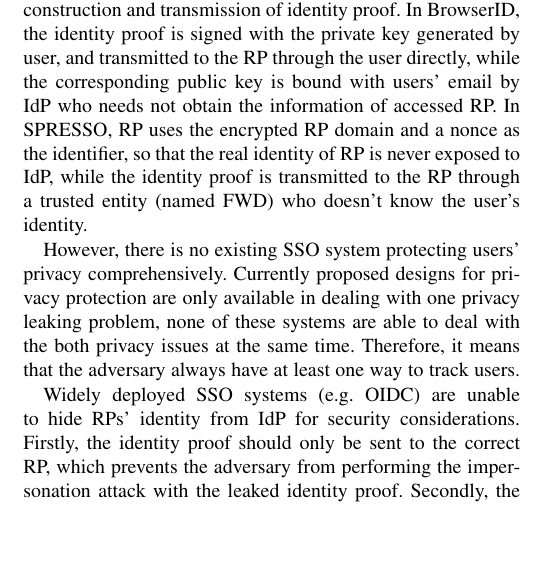
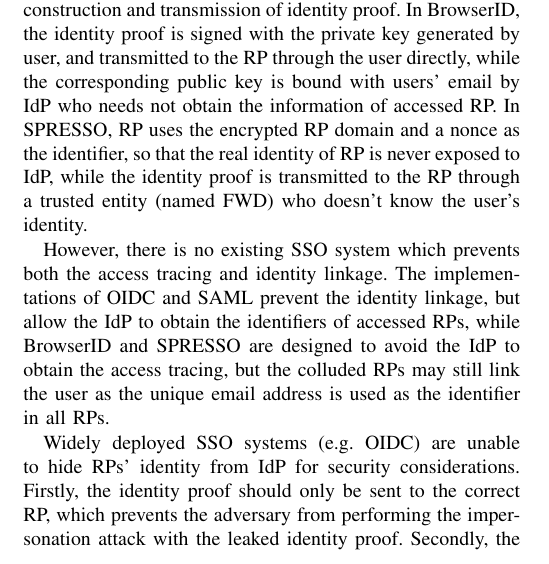
Before and after one commit to cqguo/OIDC-latex, a LaTeX paper (OIDC.tex, which reads chap/introduction.tex): part of one column of page 1 of 11, cut so that both start at the same text, the shorter picture padded with empty space. Compiled offline with pdfLaTeX; a missing font is replaced by an installed copy or a similar font; a LaTeX package or settings file that is missing is left out.

Commit message:
intro v2

```diff
--- a/chap/introduction.tex
+++ b/chap/introduction.tex
@@ -53,9 +53,10 @@ To prevent IdP from tracing the RPs accessed by the user, two SSO systems (Brows
 
 %To prevent IdP tracing the RPs accessed by the user, two SSO systems (BrowserID~\cite{persona} and SPRESSO~\cite{SPRESSO}) are proposed to hide the user's accessed RPs from IdP who fails to obtain the information of accessed RP. In BrowserID, the identity proof is signed with the private key generated by user while the corresponding  public key is bound with users' email by IdP who need not obtain the information of accessed RP. In SPRESSO, RP uses the encrypted RP domain and a nonce as the identifier, so that the real identity of RP is never exposed to IdP.
 
-However,
+
 %although the designs of SSO system make the effort to protect users' privacy,
-there is no existing SSO system protecting users' privacy comprehensively. Currently proposed designs for privacy protection are only available in dealing with one privacy leaking problem, none of these systems are able to deal with the both privacy issues at the same time. Therefore, it means that the adversary always have at least one way to track users.
+However, there is no existing SSO system which prevents both the access tracing and identity linkage. The implementations of OIDC and SAML prevent the identity linkage, but allow the IdP to obtain the identifiers of accessed RPs, while BrowserID and SPRESSO are designed to avoid the IdP to obtain the access tracing, but the colluded RPs may still link the user as the unique email address is used as the identifier in all RPs.
+%However, there is no existing SSO system protecting users' privacy comprehensively. Currently proposed designs for privacy protection are only available in dealing with one privacy leaking problem, none of these systems are able to deal with the both privacy issues at the same time. Therefore, it means that the adversary always have at least one way to track users.
 
 
 Widely deployed SSO systems (e.g. OIDC) are unable to hide RPs' identity from IdP for security considerations. Firstly, the identity proof should only be sent to the correct RP, which prevents the adversary from performing the impersonation attack with the leaked identity proof. Secondly, the identity proof should be bound with a specific RP and user, which ensures the identity proof is only valid in the certain RP, and avoids the misuse of identity proof, for example, the adversary fails to  use the identity proof for a corrupted RP to access another RP on behalf of the victim user. However, although BrowserID and SPRESSO achieve the goal of hiding RP from IdP, distinct user identifiers are not available in these systems. As distinct user identifier has to be bound with specific RP, to decide which user identifier is to be used for specific authentication, IdP has to know which RP the request is from. Therefore, in order to provide the same identity to the RP in the multiple logins of a user, both BrowserID and SPRESSO use the email address as the identity, which makes the user linkage (from multiple RPs) possible.
```
Also changed, not shown: OIDC.pdf.
